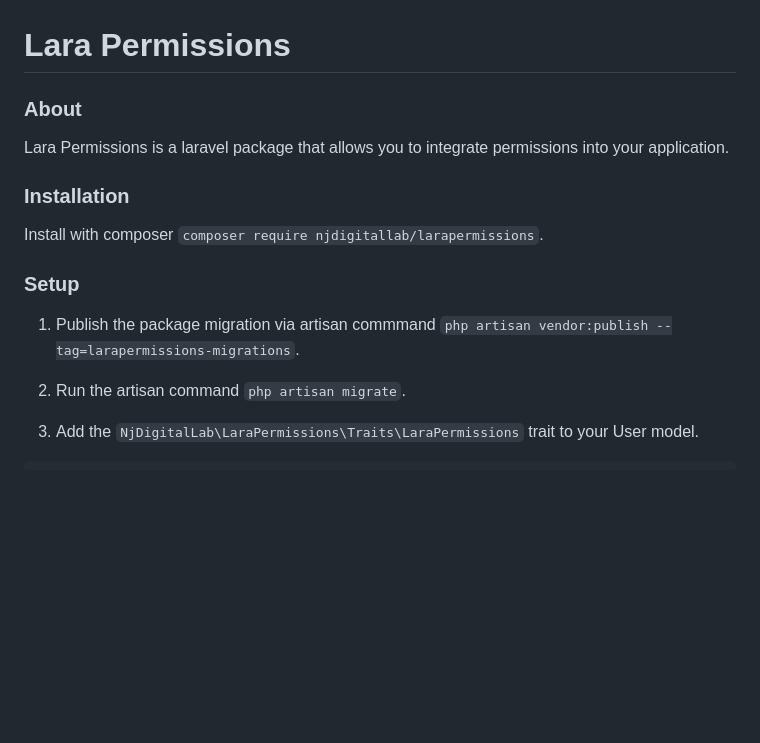
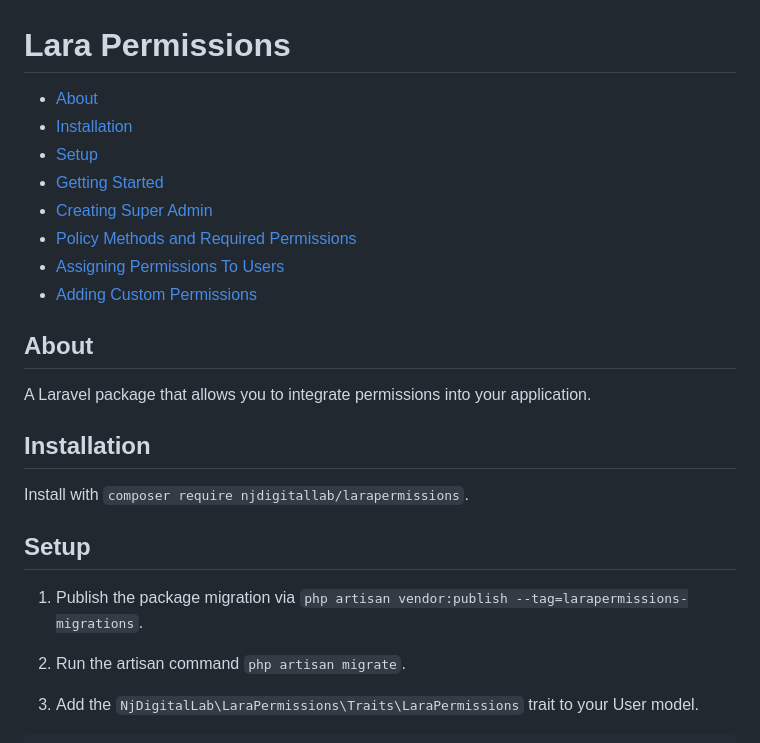
Before and after one commit to njdigitallab/larapermissions, a Markdown page: README.md, the part around one of its changes. GitHub-like rendering; blank space fills up the shorter version.

```diff
--- a/README.md
+++ b/README.md
@@ -1,16 +1,25 @@
 # Lara Permissions
 
-### About
+- [About](#About)
+- [Installation](#Installation)
+- [Setup](#Setup)
+- [Getting Started](#Getting-Started)
+- [Creating Super Admin](#Creating-Super-Admin)
+- [Policy Methods and Required Permissions](#Policy-Methods-and-Required-Permissions)
+- [Assigning Permissions To Users](#Assigning-Permissions-To-Users)
+- [Adding Custom Permissions](#Adding-Custom-Permissions)
 
-Lara Permissions is a laravel package that allows you to integrate permissions into your application.
+## About
 
-### Installation
+A Laravel package that allows you to integrate permissions into your application.
 
-Install with composer `composer require njdigitallab/larapermissions`.
+## Installation
 
-### Setup
+Install with `composer require njdigitallab/larapermissions`.
 
-1) Publish the package migration via artisan commmand `php artisan vendor:publish --tag=larapermissions-migrations`.
+## Setup
+
+1) Publish the package migration via `php artisan vendor:publish --tag=larapermissions-migrations`.
 
 2) Run the artisan command `php artisan migrate`.
 
```
Also changed, not shown: other parts of README.md (+155 -17 lines), images/user-view.png, 9 other files.
